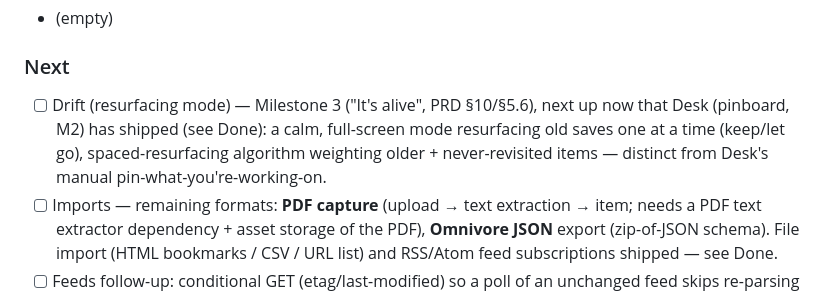
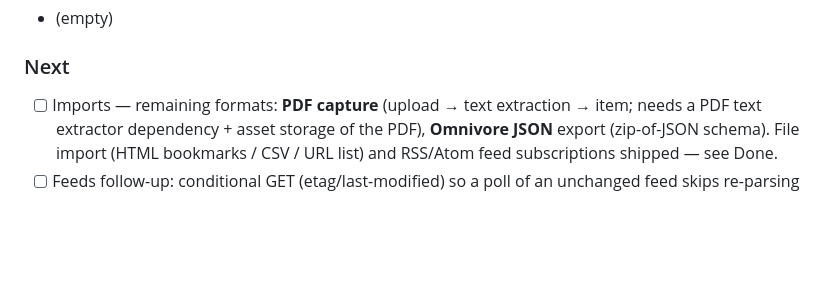
Before and after one commit to Rohithgilla12/open-mind, a Markdown page: TODO.md, the part around one of its changes. GitHub-like rendering; blank space fills up the shorter version.

```diff
--- a/TODO.md
+++ b/TODO.md
@@ -10,7 +10,6 @@
 - (empty)
 
 ### Next
-- [ ] Drift (resurfacing mode) — Milestone 3 ("It's alive", PRD §10/§5.6), next up now that Desk (pinboard, M2) has shipped (see Done): a calm, full-screen mode resurfacing old saves one at a time (keep/let go), spaced-resurfacing algorithm weighting older + never-revisited items — distinct from Desk's manual pin-what-you're-working-on.
 - [ ] Imports — remaining formats: **PDF capture** (upload → text extraction → item; needs a PDF text extractor dependency + asset storage of the PDF), **Omnivore JSON** export (zip-of-JSON schema). File import (HTML bookmarks / CSV / URL list) and RSS/Atom feed subscriptions shipped — see Done.
 - [ ] Feeds follow-up: conditional GET (etag/last-modified) so a poll of an unchanged feed skips re-parsing the body — nice-to-have, not required for correctness (dedup already makes re-polls idempotent).
 - [ ] Search results don't carry `userTags` — `internal/search/search.sql` selects explicit columns and its row structs have no `user_tags` field, so `/search` responses always show `userTags: []` on the nested item even when the item matched via a user tag (same known gap as the palette field). Add the column to the search queries.
```
Also changed, not shown: other parts of TODO.md (+3 -0 lines), docs/self-hosting.md (+8 -0 lines).
